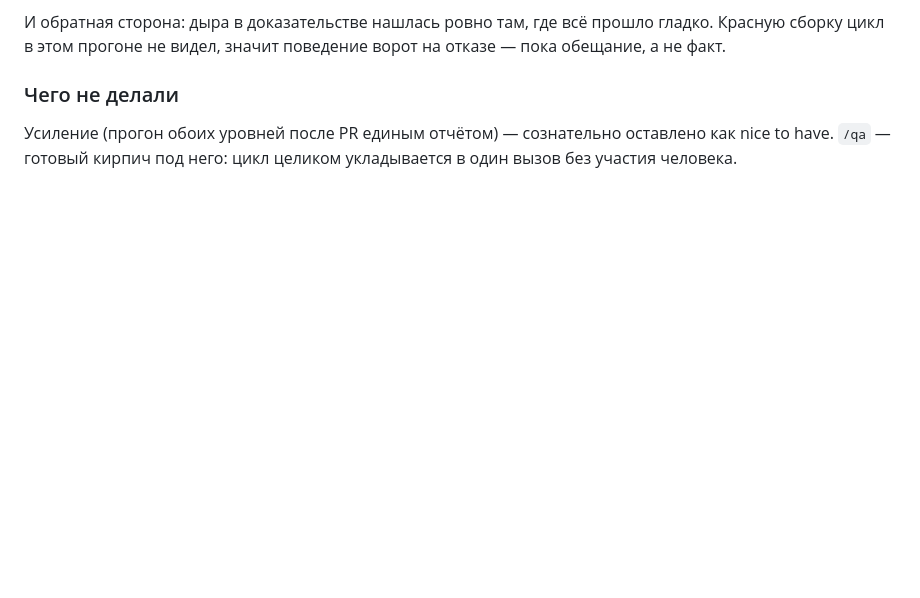
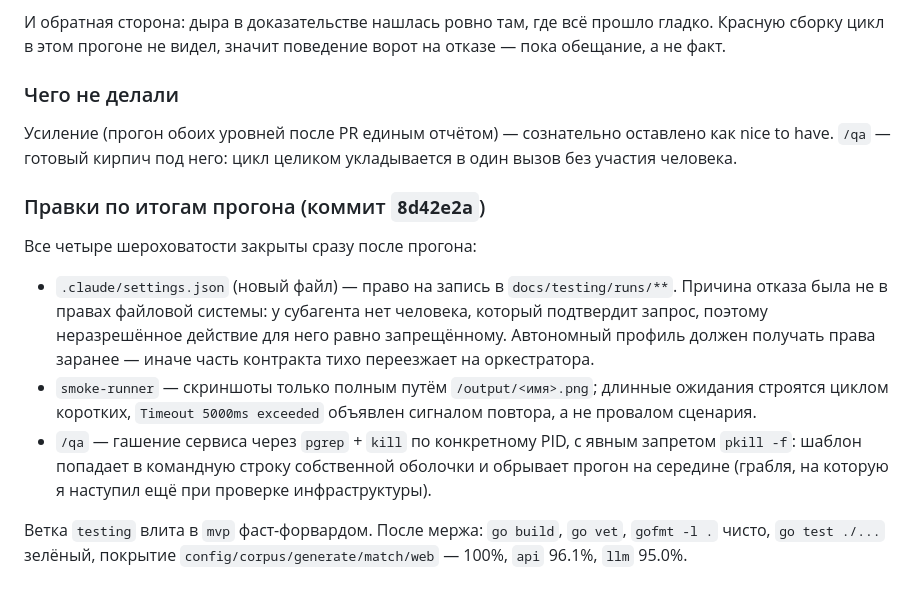
Before and after one commit to dpmn/ai-advent-challenge, a Markdown page: week-08/day-38/README.md, the part around the change. Rendered like a GitHub page; blank space fills up the shorter version.

Commit message:
day-38: правки харнеса по итогам прогона и мерж в mvp
Co-Authored-By: Claude Opus 4.8 <noreply@anthropic.com>

```diff
--- a/week-08/day-38/README.md
+++ b/week-08/day-38/README.md
@@ -282,3 +282,20 @@ strict отвечает ≈1 с, то есть в LLM действительно
 
 Усиление (прогон обоих уровней после PR единым отчётом) — сознательно оставлено как nice to have.
 `/qa` — готовый кирпич под него: цикл целиком укладывается в один вызов без участия человека.
+
+### Правки по итогам прогона (коммит `8d42e2a`)
+
+Все четыре шероховатости закрыты сразу после прогона:
+
+- `.claude/settings.json` (новый файл) — право на запись в `docs/testing/runs/**`. Причина отказа
+  была не в правах файловой системы: у субагента нет человека, который подтвердит запрос, поэтому
+  неразрешённое действие для него равно запрещённому. Автономный профиль должен получать права
+  заранее — иначе часть контракта тихо переезжает на оркестратора.
+- `smoke-runner` — скриншоты только полным путём `/output/<имя>.png`; длинные ожидания строятся
+  циклом коротких, `Timeout 5000ms exceeded` объявлен сигналом повтора, а не провалом сценария.
+- `/qa` — гашение сервиса через `pgrep` + `kill` по конкретному PID, с явным запретом `pkill -f`:
+  шаблон попадает в командную строку собственной оболочки и обрывает прогон на середине
+  (грабля, на которую я наступил ещё при проверке инфраструктуры).
+
+Ветка `testing` влита в `mvp` фаст-форвардом. После мержа: `go build`, `go vet`, `gofmt -l .` чисто,
+`go test ./...` зелёный, покрытие `config/corpus/generate/match/web` — 100%, `api` 96.1%, `llm` 95.0%.
```
